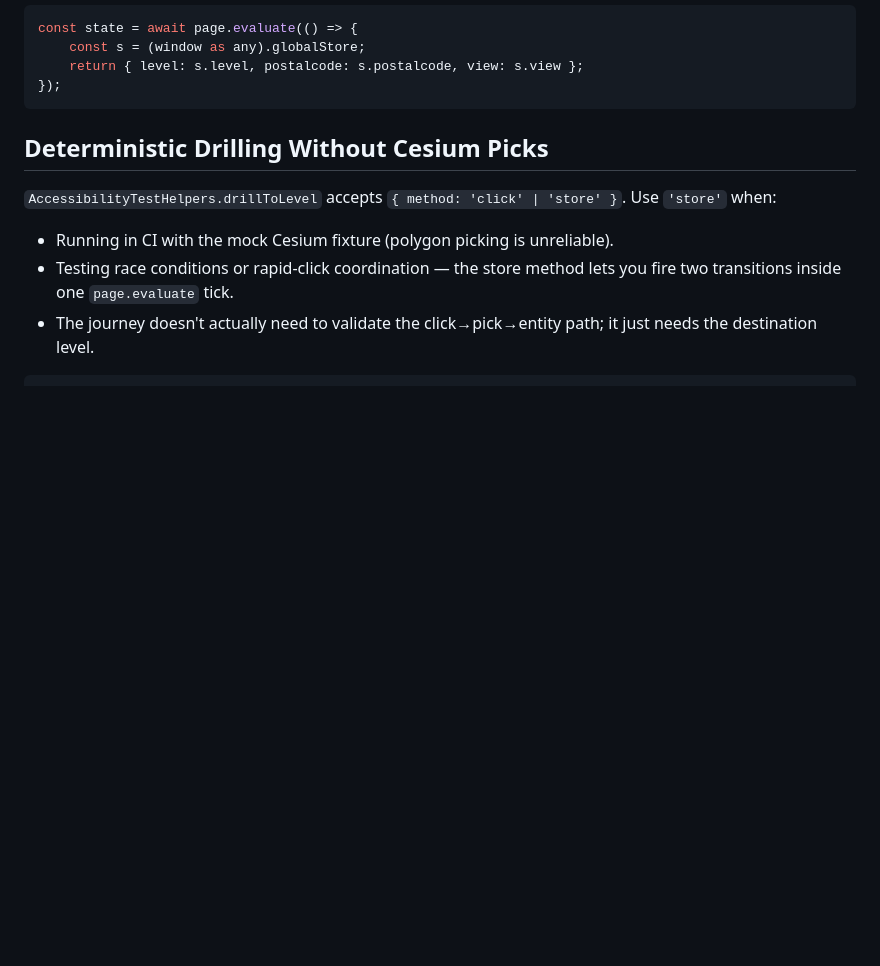
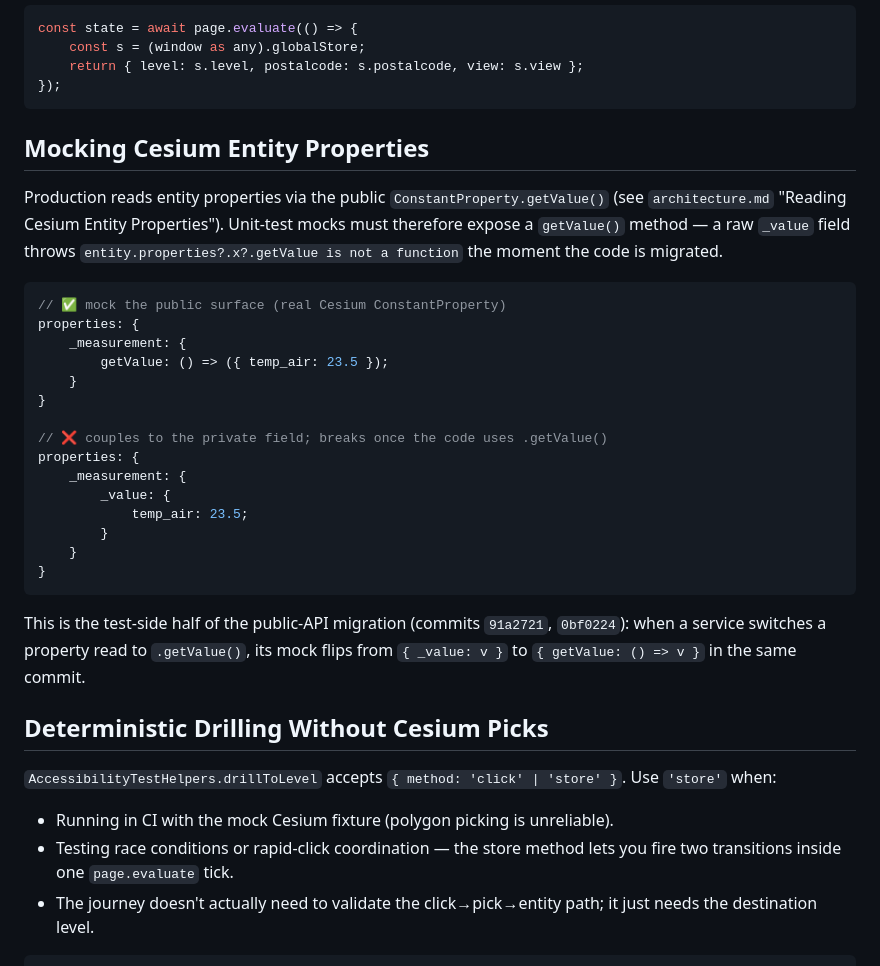
Before and after one commit to ForumViriumHelsinki/R4C-Cesium-Viewer, a Markdown page: .claude/rules/testing.md, the part around the change. GitHub-like rendering; blank space fills up the shorter version.

````diff
--- a/.claude/rules/testing.md
+++ b/.claude/rules/testing.md
@@ -100,6 +100,35 @@ const state = await page.evaluate(() => {
 	return { level: s.level, postalcode: s.postalcode, view: s.view };
 });
 ```
+
+## Mocking Cesium Entity Properties
+
+Production reads entity properties via the public `ConstantProperty.getValue()` (see
+`architecture.md` "Reading Cesium Entity Properties"). Unit-test mocks must therefore
+expose a `getValue()` method — a raw `_value` field throws
+`entity.properties?.x?.getValue is not a function` the moment the code is migrated.
+
+```js
+// ✅ mock the public surface (real Cesium ConstantProperty)
+properties: {
+	_measurement: {
+		getValue: () => ({ temp_air: 23.5 });
+	}
+}
+
+// ❌ couples to the private field; breaks once the code uses .getValue()
+properties: {
+	_measurement: {
+		_value: {
+			temp_air: 23.5;
+		}
+	}
+}
+```
+
+This is the test-side half of the public-API migration (commits `91a2721`, `0bf0224`):
+when a service switches a property read to `.getValue()`, its mock flips from
+`{ _value: v }` to `{ getValue: () => v }` in the same commit.
 
 ## Deterministic Drilling Without Cesium Picks
 
````
Also changed, not shown: .claude/rules/architecture.md (+23 -1 lines).
